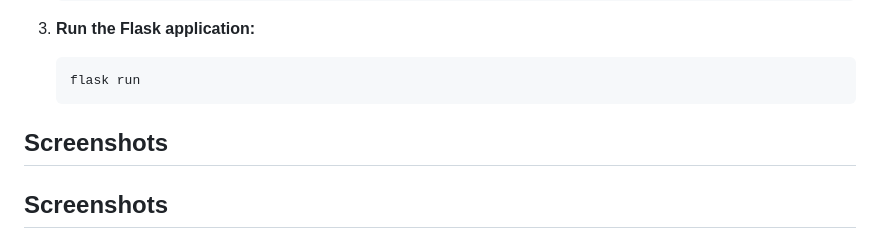
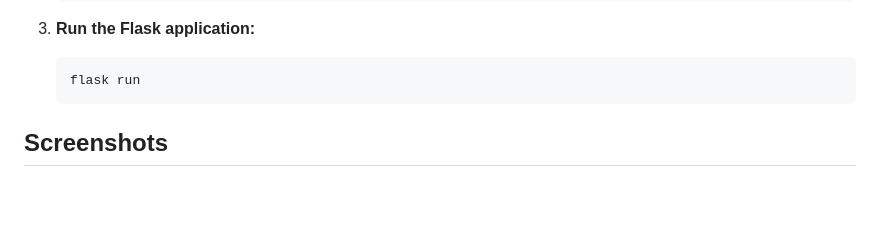
Before and after one commit to oussama-zbair/ImgBGRemoval, a Markdown page: README.md, the part around the change. GitHub-like rendering; blank space fills up the shorter version.

````diff
--- a/README.md
+++ b/README.md
@@ -43,7 +43,6 @@ ImgBGRemoval is a Flask-based web application designed to simplify background re
     flask run
     ```
 
-## Screenshots
 
 ## Screenshots
 
````
